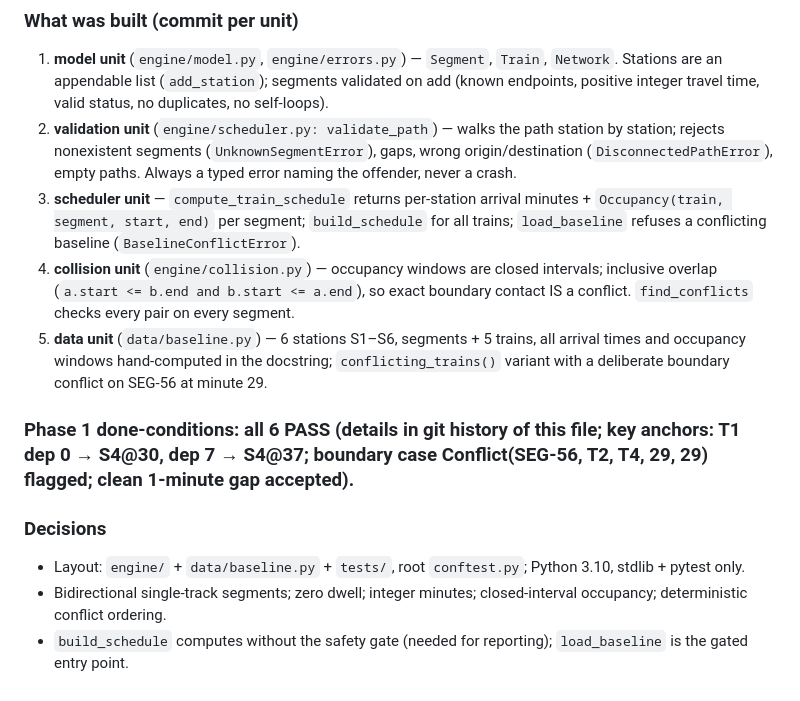
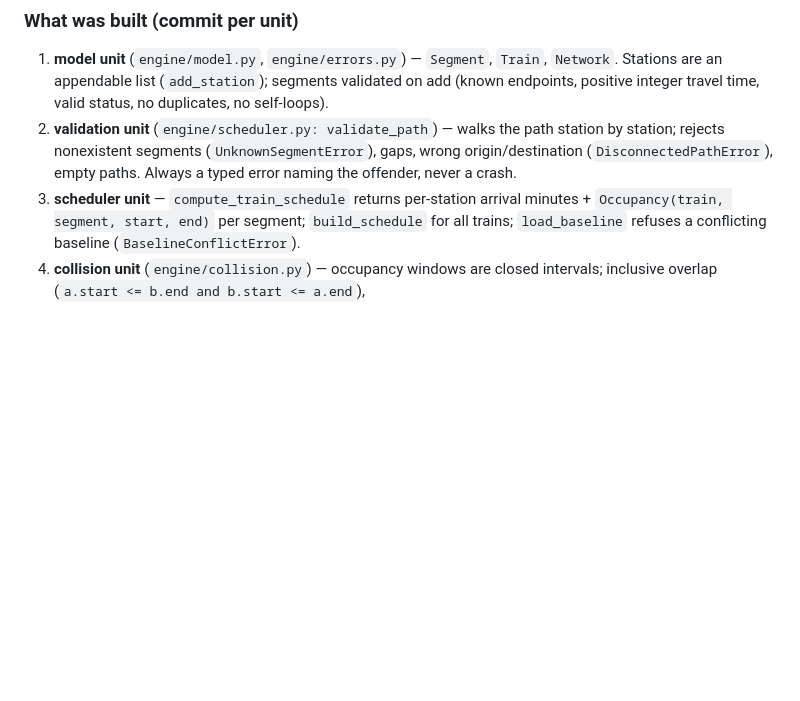
Before and after one commit to Kabir-Agarwal/train-dispatch, a Markdown page: PROGRESS.md, the part around one of its changes. GitHub-like rendering; blank space fills up the shorter version.

```diff
--- a/PROGRESS.md
+++ b/PROGRESS.md
@@ -233,12 +266,4 @@ Built 2026-06-12, LIGHT profile. Suite at phase end: 37 passed (now 69 with Phas
 1. **model unit** (`engine/model.py`, `engine/errors.py`) — `Segment`, `Train`, `Network`. Stations are an appendable list (`add_station`); segments validated on add (known endpoints, positive integer travel time, valid status, no duplicates, no self-loops).
 2. **validation unit** (`engine/scheduler.py: validate_path`) — walks the path station by station; rejects nonexistent segments (`UnknownSegmentError`), gaps, wrong origin/destination (`DisconnectedPathError`), empty paths. Always a typed error naming the offender, never a crash.
 3. **scheduler unit** — `compute_train_schedule` returns per-station arrival minutes + `Occupancy(train, segment, start, end)` per segment; `build_schedule` for all trains; `load_baseline` refuses a conflicting baseline (`BaselineConflictError`).
-4. **collision unit** (`engine/collision.py`) — occupancy windows are closed intervals; inclusive overlap (`a.start <= b.end and b.start <= a.end`), so exact boundary contact IS a conflict. `find_conflicts` checks every pair on every segment.
-5. **data unit** (`data/baseline.py`) — 6 stations S1–S6, segments + 5 trains, all arrival times and occupancy windows hand-computed in the docstring; `conflicting_trains()` variant with a deliberate boundary conflict on SEG-56 at minute 29.
-
-### Phase 1 done-conditions: all 6 PASS (details in git history of this file; key anchors: T1 dep 0 → S4@30, dep 7 → S4@37; boundary case Conflict(SEG-56, T2, T4, 29, 29) flagged; clean 1-minute gap accepted).
-
-### Decisions
-- Layout: `engine/` + `data/baseline.py` + `tests/`, root `conftest.py`; Python 3.10, stdlib + pytest only.
-- Bidirectional single-track segments; zero dwell; integer minutes; closed-interval occupancy; deterministic conflict ordering.
-- `build_schedule` computes without the safety gate (needed for reporting); `load_baseline` is the gated entry point.
+4. **collision unit** (`engine/collision.py`) — occupancy windows are closed intervals; inclusive overlap (`a.start <= b.end and b.start <= a.end`),
```
Also changed, not shown: other parts of PROGRESS.md (+42 -9 lines).
